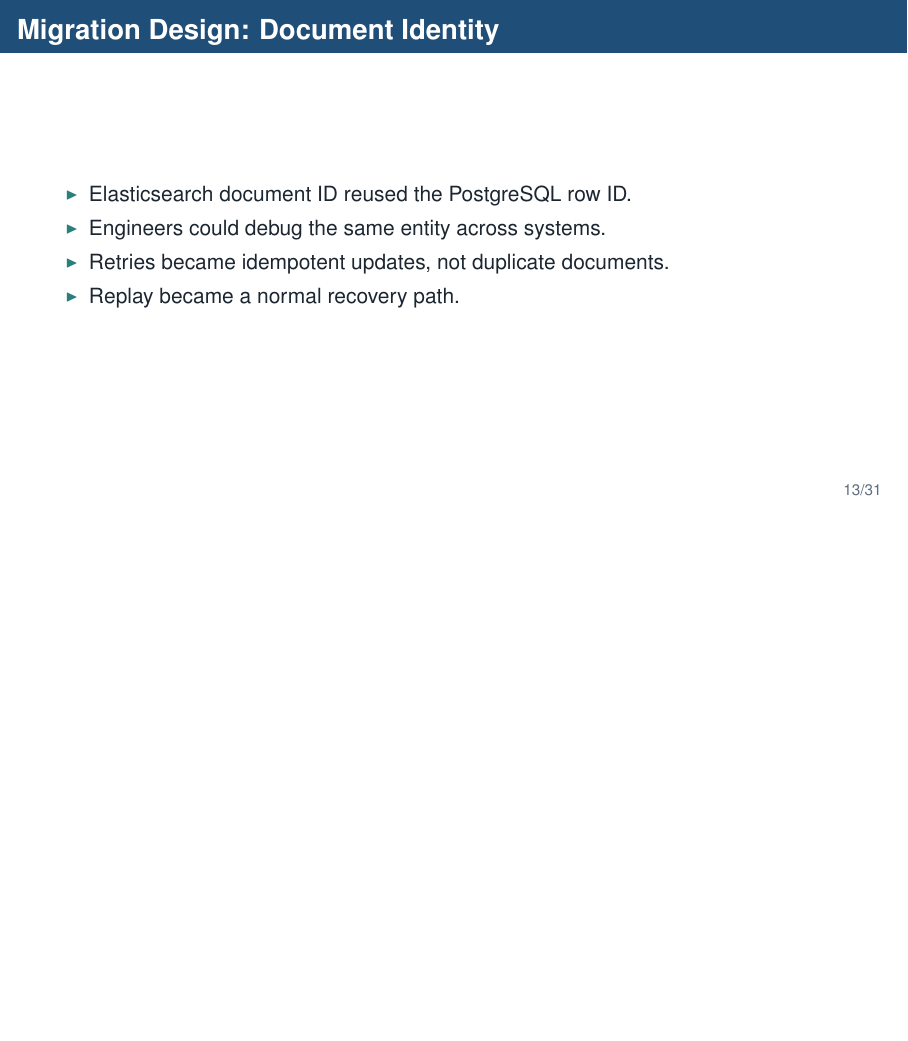
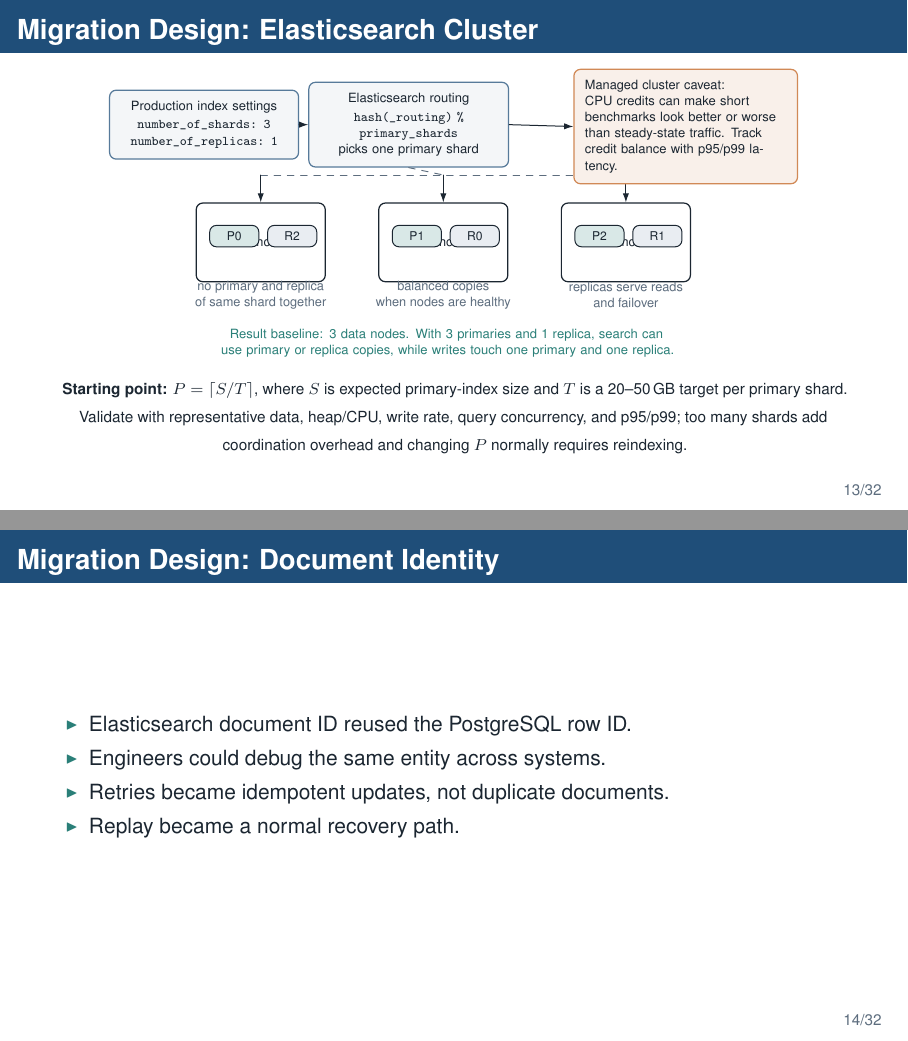
Before and after one commit to amir-h-rassafi/presentation, LaTeX slides (presentations/search-migration/main.tex, which reads presentations/search-migration/diagrams/04-elasticsearch-cluster-shards.tex): page 13 of 31 before the commit and pages 13 and 14 of 32 after it, the two joined at a grey line, the shorter picture padded with empty space. Compiled offline with pdfLaTeX.

Commit message:
improve content

```diff
--- /dev/null
+++ b/presentations/search-migration/diagrams/04-elasticsearch-cluster-shards.tex
@@ -0,0 +1,128 @@
+\begingroup
+\tikzset{
+  node box/.style={
+    draw=TextInk,
+    line width=0.55pt,
+    rounded corners=3pt,
+    fill=white,
+    align=center,
+    font=\tiny,
+    minimum width=2.05cm,
+    minimum height=1.25cm,
+    inner xsep=5pt,
+    inner ysep=5pt
+  },
+  shard pill/.style={
+    draw=TextInk,
+    line width=0.45pt,
+    rounded corners=3pt,
+    align=center,
+    font=\fontsize{5.7pt}{6.2pt}\selectfont,
+    minimum width=0.78cm,
+    minimum height=0.34cm,
+    inner xsep=3pt,
+    inner ysep=1pt
+  },
+  primary shard/.style={
+    shard pill,
+    fill=SecondaryTeal!18
+  },
+  replica shard/.style={
+    shard pill,
+    fill=PrimaryBlue!10
+  },
+  setting box/.style={
+    draw=PrimaryBlue!75,
+    line width=0.55pt,
+    rounded corners=3pt,
+    fill=PrimaryBlue!5,
+    align=center,
+    font=\tiny,
+    text width=2.65cm,
+    inner sep=5pt
+  },
+  note box/.style={
+    draw=WarmAccent!80,
+    line width=0.55pt,
+    rounded corners=3pt,
+    fill=WarmAccent!10,
+    align=left,
+    font=\tiny,
+    text width=3.20cm,
+    inner sep=5pt
+  },
+  small note/.style={
+    font=\tiny,
+    text=MutedText,
+    align=center
+  },
+  teal note/.style={
+    font=\tiny,
+    text=SecondaryTeal,
+    align=center
+  },
+  arrow/.style={
+    -{Latex[length=1.45mm,width=1.0mm]},
+    line width=0.45pt,
+    draw=TextInk
+  },
+  guide/.style={
+    line width=0.42pt,
+    draw=MutedText,
+    dashed
+  }
+}
+
+\begin{tikzpicture}[
+  x=1cm,
+  y=1cm,
+  line cap=round,
+  line join=round,
+  font=\sffamily
+]
+  \node[setting box] (settings) at (1.40,3.75) {
+    Production index settings\\[0.04cm]
+    \texttt{number\_of\_shards: 3}\\
+    \texttt{number\_of\_replicas: 1}
+  };
+
+  \node[setting box, text width=2.82cm] (routing) at (4.65,3.75) {
+    Elasticsearch routing\\[0.04cm]
+    \texttt{hash(\_routing) \% primary\_shards}\\
+    picks one primary shard
+  };
+
+  \draw[arrow] (settings.east) -- (routing.west);
+
+  \node[node box] (n1) at (2.30,1.88) {Data node 1};
+  \node[node box] (n2) at (5.20,1.88) {Data node 2};
+  \node[node box] (n3) at (8.10,1.88) {Data node 3};
+
+  \node[primary shard] at ($(n1.center)+(-0.42,0.10)$) {P0};
+  \node[replica shard] at ($(n1.center)+(0.50,0.10)$) {R2};
+  \node[primary shard] at ($(n2.center)+(-0.42,0.10)$) {P1};
+  \node[replica shard] at ($(n2.center)+(0.50,0.10)$) {R0};
+  \node[primary shard] at ($(n3.center)+(-0.42,0.10)$) {P2};
+  \node[replica shard] at ($(n3.center)+(0.50,0.10)$) {R1};
+
+  \node[small note] at ($(n1.south)+(0,-0.20)$) {no primary and replica\\of same shard together};
+  \node[small note] at ($(n2.south)+(0,-0.20)$) {balanced copies\\when nodes are healthy};
+  \node[small note] at ($(n3.south)+(0,-0.20)$) {replicas serve reads\\and failover};
+
+  \draw[guide] (routing.south) -- (5.20,2.95);
+  \draw[guide] (2.30,2.95) -- (8.10,2.95);
+  \draw[arrow] (2.30,2.95) -- (n1.north);
+  \draw[arrow] (5.20,2.95) -- (n2.north);
+  \draw[arrow] (8.10,2.95) -- (n3.north);
+
+  \node[note box] (credits) at (9.05,3.72) {
+    Managed cluster caveat:\\
+    CPU credits can make short benchmarks look better or worse than steady-state traffic. Track credit balance with p95/p99 latency.
+  };
+  \draw[arrow] (routing.east) -- (credits.west);
+
+  \node[teal note, text width=9.40cm] at (5.25,0.28) {
+    Result baseline: 3 data nodes. With 3 primaries and 1 replica, search can use primary or replica copies, while writes touch one primary and one replica.
+  };
+\end{tikzpicture}
+\endgroup
--- a/presentations/search-migration/main.tex
+++ b/presentations/search-migration/main.tex
@@ -334,6 +334,15 @@
   \vfill
 \end{frame}
 
+\begin{frame}{Migration Design: Elasticsearch Cluster}
+  \centering
+  \vspace{-0.12cm}
+  \resizebox{0.86\textwidth}{!}{\input{diagrams/04-elasticsearch-cluster-shards.tex}}
+
+  \vspace{0.02cm}
+  {\scriptsize\textbf{Starting point:} $P = \lceil S/T \rceil$, where $S$ is expected primary-index size and $T$ is a 20--50\,GB target per primary shard. Validate with representative data, heap/CPU, write rate, query concurrency, and p95/p99; too many shards add coordination overhead and changing $P$ normally requires reindexing.}
+\end{frame}
+
 \begin{frame}{Migration Design: Document Identity}
   \begin{itemize}
     \item Elasticsearch document ID reused the PostgreSQL row ID.
```
Also changed, not shown: presentations/search-migration/diagrams/04-checkpoint-replay-v3.tex (+14 -2 lines), presentations/search-migration/diagrams/README.md, presentations/search-migration/main.tex (18 more changed lines).
